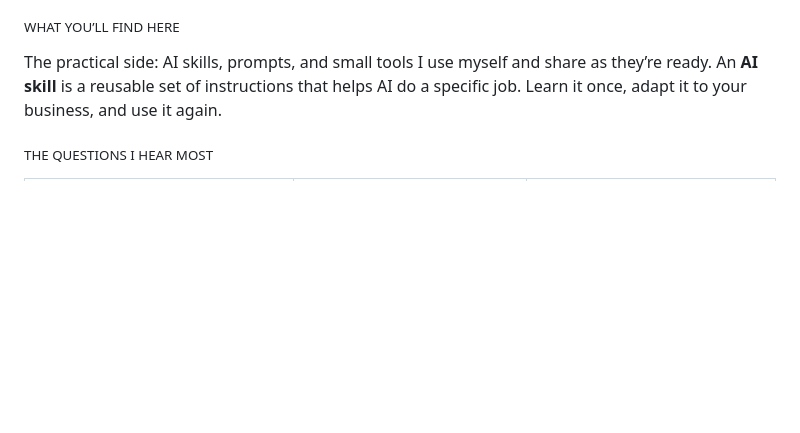
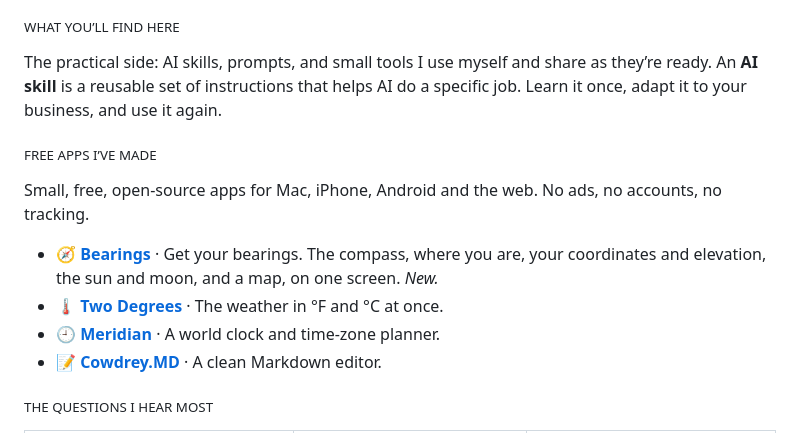
Before and after one commit to bradleycowdrey/bradleycowdrey, a Markdown page: README.md, the part around the change. Rendered like a GitHub page; blank space fills up the shorter version.

Commit message:
List the free apps on the profile, with Bearings
Adds a short section for Bearings, Two Degrees, Meridian and Cowdrey.MD. Bearings
links to its repository until its page on bradcowdrey.com is live.

Co-Authored-By: Claude Opus 5.5 <noreply@anthropic.com>
Claude-Session: https://claude.ai/code/session_0121CDm3dDpZgNFFc1RFZ1QQ

```diff
--- a/README.md
+++ b/README.md
@@ -34,6 +34,15 @@ Along the way, thousands of AI questions have landed in my DMs and inbox. I love
 <sub>WHAT YOU’LL FIND HERE</sub>
 
 The practical side: AI skills, prompts, and small tools I use myself and share as they’re ready. An **AI skill** is a reusable set of instructions that helps AI do a specific job. Learn it once, adapt it to your business, and use it again.
+
+<sub>FREE APPS I’VE MADE</sub>
+
+Small, free, open-source apps for Mac, iPhone, Android and the web. No ads, no accounts, no tracking.
+
+- 🧭 **[Bearings](https://github.com/bradleycowdrey/bearings)** · Get your bearings. The compass, where you are, your coordinates and elevation, the sun and moon, and a map, on one screen. *New.*
+- 🌡️ **[Two Degrees](https://bradcowdrey.com/two-degrees)** · The weather in °F and °C at once.
+- 🕘 **[Meridian](https://bradcowdrey.com/meridian)** · A world clock and time-zone planner.
+- 📝 **[Cowdrey.MD](https://bradcowdrey.com/cowdrey-md)** · A clean Markdown editor.
 
 <sub>THE QUESTIONS I HEAR MOST</sub>
 
```
